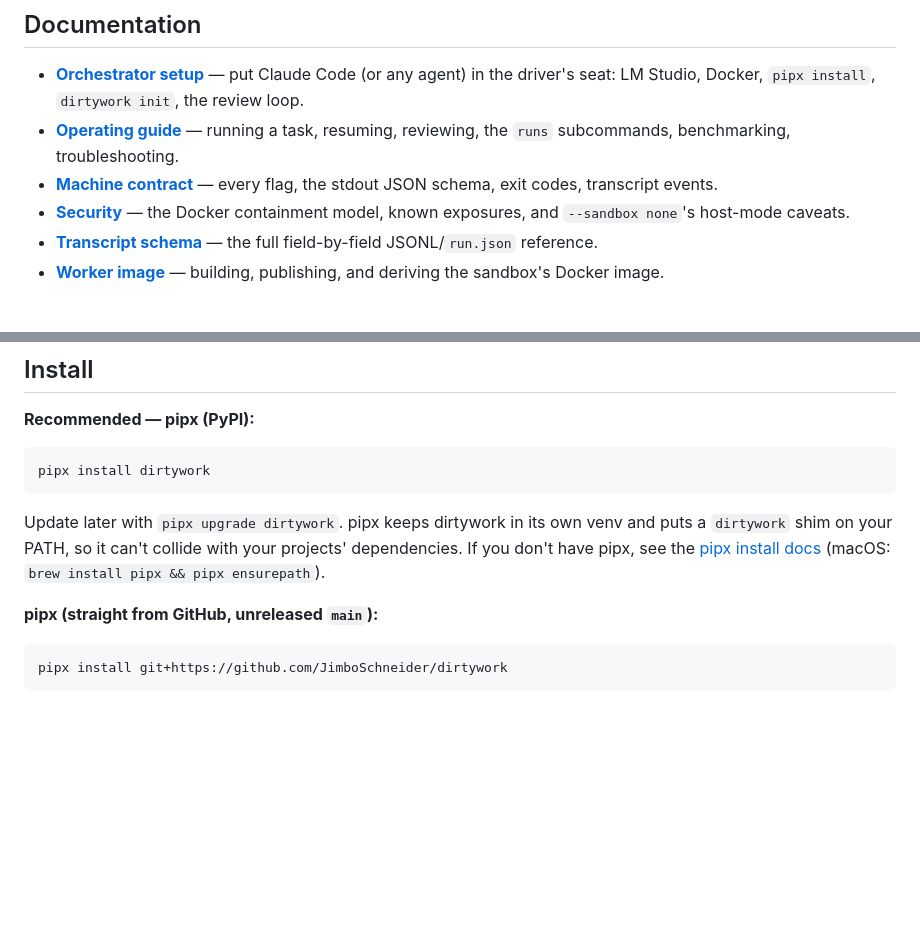
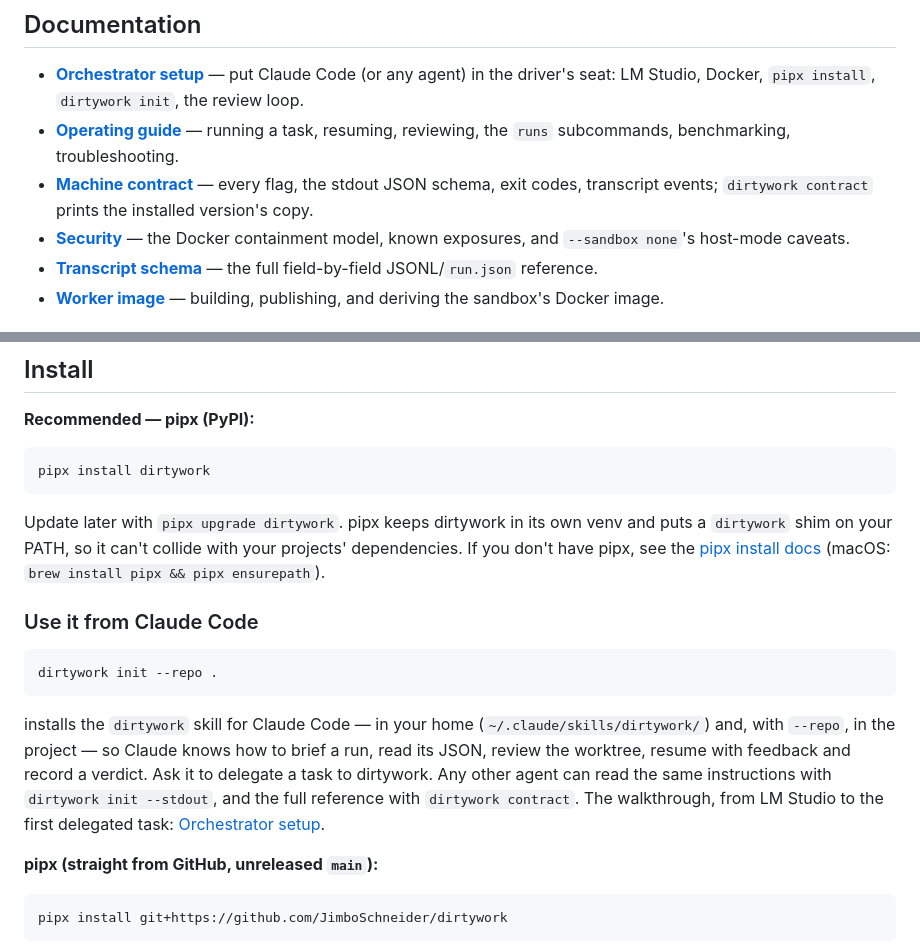
Before and after one commit to JimboSchneider/dirtywork, a Markdown page: README.md, 2 parts joined by grey strips. GitHub-like rendering; blank space fills up the shorter version.

Commit message:
docs: use it from Claude Code, orchestrator setup section (#82 D2 steps 1-2; :0.12 sweep follows W3)

```diff
--- a/README.md
+++ b/README.md
@@ -35,7 +35,7 @@ macOS (Windows unsupported — see below).
 - **[Operating guide](https://github.com/JimboSchneider/dirtywork/blob/main/docs/operating.md)** — running a task, resuming,
   reviewing, the `runs` subcommands, benchmarking, troubleshooting.
 - **[Machine contract](https://github.com/JimboSchneider/dirtywork/blob/main/dirtywork/contract/machine-contract.md)** — every flag, the stdout
-  JSON schema, exit codes, transcript events.
+  JSON schema, exit codes, transcript events; `dirtywork contract` prints the installed version's copy.
 - **[Security](https://github.com/JimboSchneider/dirtywork/blob/main/docs/security.md)** — the Docker containment model, known
   exposures, and `--sandbox none`'s host-mode caveats.
 - **[Transcript schema](https://github.com/JimboSchneider/dirtywork/blob/main/docs/transcript-schema.md)** — the full
@@ -112,6 +112,17 @@ venv and puts a `dirtywork` shim on your PATH, so it can't collide with your
 projects' dependencies. If you don't have pipx, see the
 [pipx install docs](https://pipx.pypa.io/stable/how-to/install-pipx.html) (macOS:
 `brew install pipx && pipx ensurepath`).
+
+### Use it from Claude Code
+
+    dirtywork init --repo .
+
+installs the `dirtywork` skill for Claude Code — in your home (`~/.claude/skills/dirtywork/`) and,
+with `--repo`, in the project — so Claude knows how to brief a run, read its JSON, review the
+worktree, resume with feedback and record a verdict. Ask it to delegate a task to dirtywork. Any
+other agent can read the same instructions with `dirtywork init --stdout`, and the full reference
+with `dirtywork contract`. The walkthrough, from LM Studio to the first delegated task:
+[Orchestrator setup](https://github.com/JimboSchneider/dirtywork/blob/main/docs/orchestrator-setup.md).
 
 **pipx (straight from GitHub, unreleased `main`):**
 
```
Also changed, not shown: docs/operating.md (+11 -0 lines).
